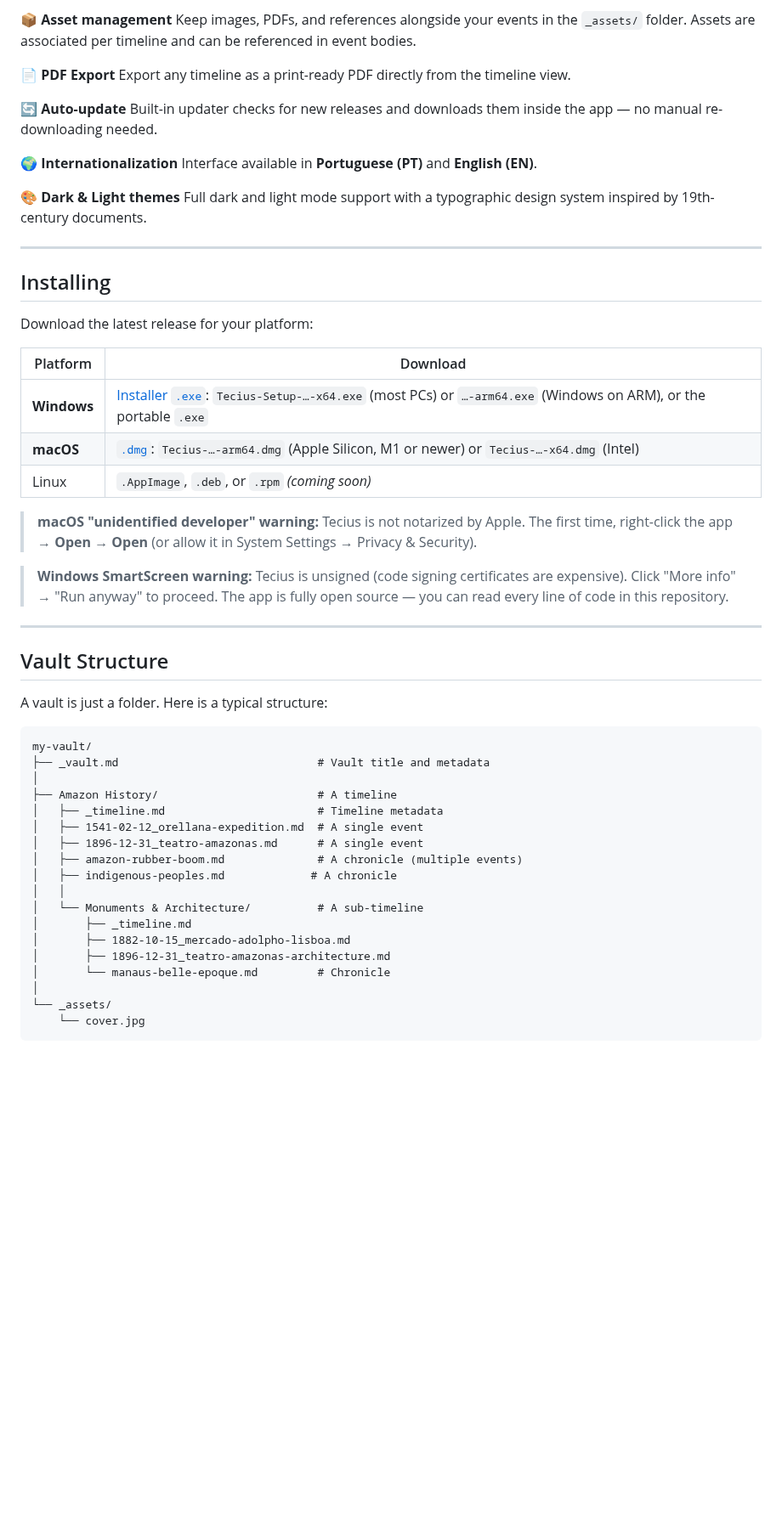
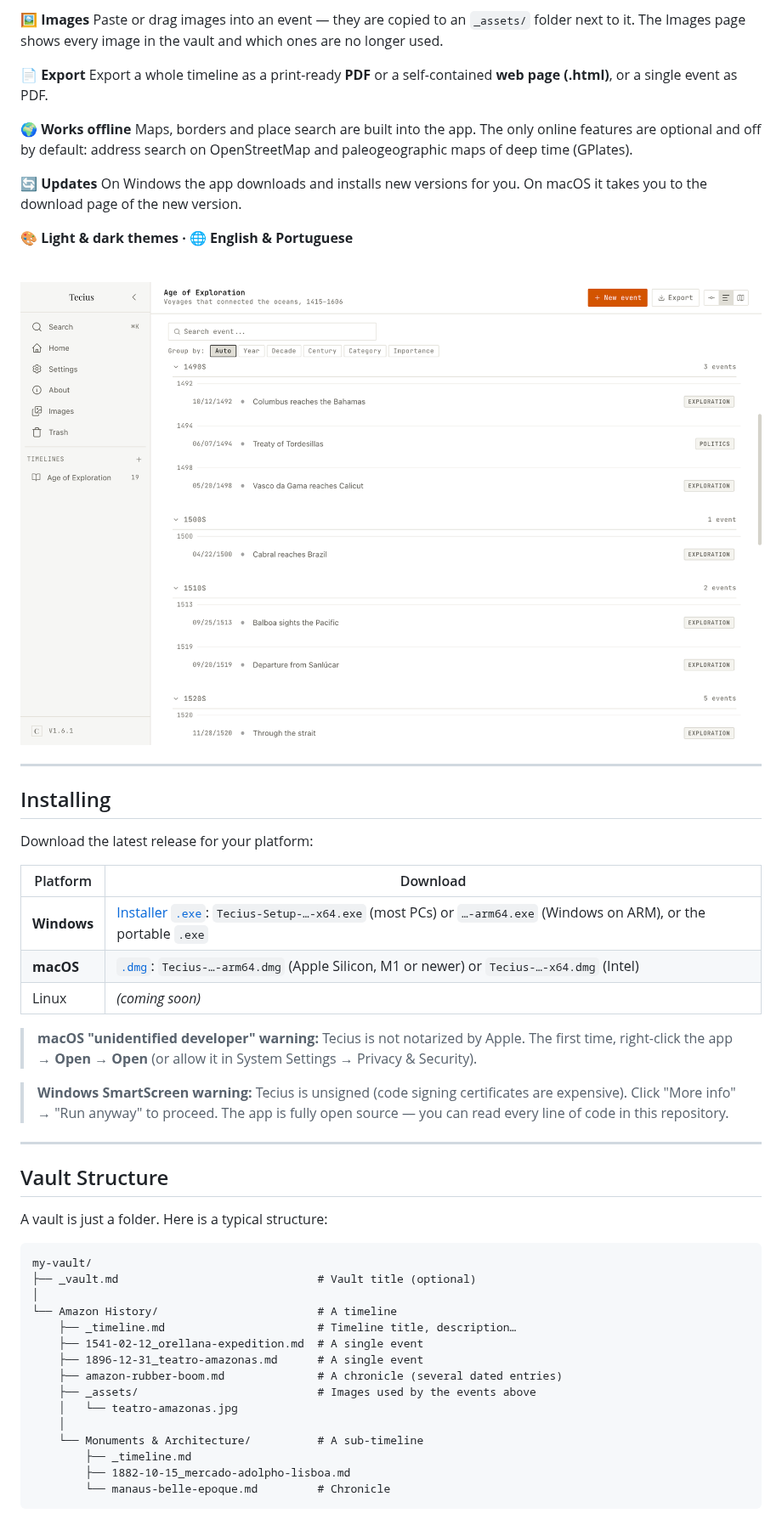
Before and after one commit to luiscriativo/tecius, a Markdown page: README.md, the part around one of its changes. Shown at 85% size. Drawn GitHub-style; pictures changed too: docs/screenshot-list.png (added); blank space fills up the shorter version.

Commit message:
README atualizado e .claude fora do repositório

````diff
--- a/README.md
+++ b/README.md
@@ -78,18 +76,25 @@ Deleted events move to an internal trash folder inside the vault. Nothing is per
 
-**📦 Asset management**
-Keep images, PDFs, and references alongside your events in the `_assets/` folder. Assets are associated per timeline and can be referenced in event bodies.
+**🖼 Images**
+Paste or drag images into an event — they are copied to an `_assets/` folder next to it. The Images page shows every image in the vault and which ones are no longer used.
 
-**📄 PDF Export**
-Export any timeline as a print-ready PDF directly from the timeline view.
+**📄 Export**
+Export a whole timeline as a print-ready **PDF** or a self-contained **web page (.html)**, or a single event as PDF.
 
-**🔄 Auto-update**
-Built-in updater checks for new releases and downloads them inside the app — no manual re-downloading needed.
+**🌍 Works offline**
+Maps, borders and place search are built into the app. The only online features are optional and off by default: address search on OpenStreetMap and paleogeographic maps of deep time (GPlates).
 
-**🌍 Internationalization**
-Interface available in **Portuguese (PT)** and **English (EN)**.
+**🔄 Updates**
+On Windows the app downloads and installs new versions for you. On macOS it takes you to the download page of the new version.
 
-**🎨 Dark & Light themes**
-Full dark and light mode support with a typographic design system inspired by 19th-century documents.
+**🎨 Light & dark themes · 🌐 English & Portuguese**
+
+<br />
+
+<div align="center">
+
+![Tecius — the chronological list in the light theme](docs/screenshot-list.png)
+
+</div>
 
 ---
 
@@ -101,7 +106,7 @@ Download the latest release for your platform:
 |---|---|
 | **Windows** | [Installer `.exe`](https://github.com/luiscriativo/tecius/releases/latest): `Tecius-Setup-…-x64.exe` (most PCs) or `…-arm64.exe` (Windows on ARM), or the portable `.exe` |
 | **macOS** | [`.dmg`](https://github.com/luiscriativo/tecius/releases/latest): `Tecius-…-arm64.dmg` (Apple Silicon, M1 or newer) or `Tecius-…-x64.dmg` (Intel) |
-| Linux | `.AppImage`, `.deb`, or `.rpm` *(coming soon)* |
+| Linux | *(coming soon)* |
 
 > **macOS "unidentified developer" warning:** Tecius is not notarized by Apple. The first time, right-click the app → **Open** → **Open** (or allow it in System Settings → Privacy & Security).
 
@@ -115,22 +120,19 @@ A vault is just a folder. Here is a typical structure:
 
 ```
 my-vault/
-├── _vault.md                              # Vault title and metadata
+├── _vault.md                              # Vault title (optional)
 │
-├── Amazon History/                        # A timeline
-│   ├── _timeline.md                       # Timeline metadata
-│   ├── 1541-02-12_orellana-expedition.md  # A single event
-│   ├── 1896-12-31_teatro-amazonas.md      # A single event
-│   ├── amazon-rubber-boom.md              # A chronicle (multiple events)
-│   ├── indigenous-peoples.md             # A chronicle
-│   │
-│   └── Monuments & Architecture/          # A sub-timeline
-│       ├── _timeline.md
-│       ├── 1882-10-15_mercado-adolpho-lisboa.md
-│       ├── 1896-12-31_teatro-amazonas-architecture.md
-│       └── manaus-belle-epoque.md         # Chronicle
-│
-└── _assets/
-    └── cover.jpg
+└── Amazon History/                        # A timeline
+    ├── _timeline.md                       # Timeline title, description…
+    ├── 1541-02-12_orellana-expedition.md  # A single event
+    ├── 1896-12-31_teatro-amazonas.md      # A single event
+    ├── amazon-rubber-boom.md              # A chronicle (several dated entries)
+    ├── _assets/                           # Images used by the events above
+    │   └── teatro-amazonas.jpg
+    │
+    └── Monuments & Architecture/          # A sub-timeline
+        ├── _timeline.md
+        ├── 1882-10-15_mercado-adolpho-lisboa.md
+        └── manaus-belle-epoque.md         # Chronicle
 ```
 
````
Also changed, not shown: other parts of README.md (+85 -69 lines), docs/screenshot.png, 3 other files.
